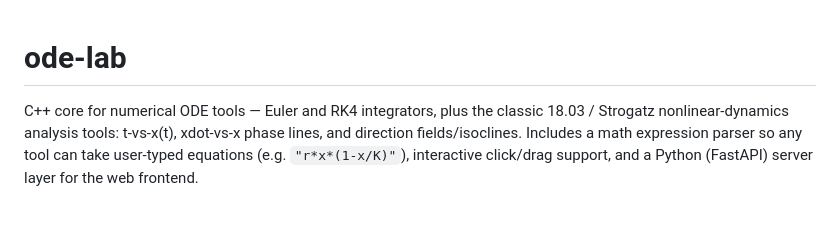
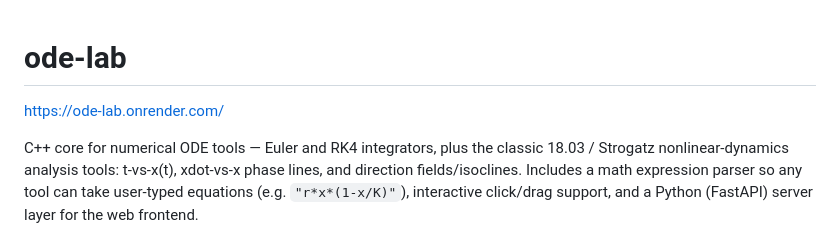
Before and after one commit to adityarp3/ode-lab, a Markdown page: README.md, the part around the change. Drawn GitHub-style; blank space fills up the shorter version.

Commit message:
Add project URL to README

```diff
--- a/README.md
+++ b/README.md
@@ -1,4 +1,5 @@
 # ode-lab
+https://ode-lab.onrender.com/
 
 C++ core for numerical ODE tools — Euler and RK4 integrators, plus the
 classic 18.03 / Strogatz nonlinear-dynamics analysis tools: t-vs-x(t),
```
